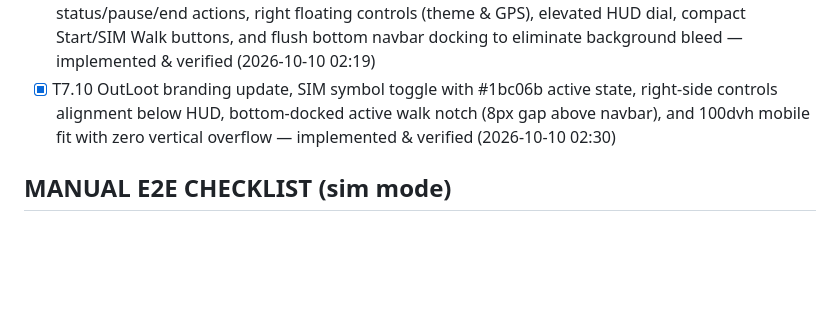
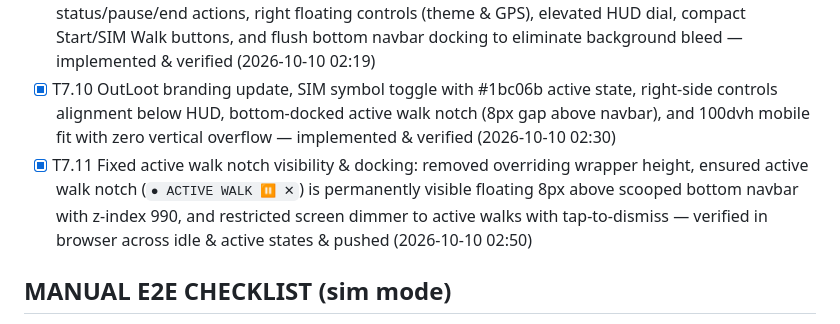
Before and after one commit to devanshu-puri/OutLoot, a Markdown page: PROGRESS.md, the part around the change. Rendered like a GitHub page; blank space fills up the shorter version.

Commit message:
docs: record T7.11 active walk notch fix in PROGRESS.md

```diff
--- a/PROGRESS.md
+++ b/PROGRESS.md
@@ -98,6 +98,7 @@
 - [x] T7.8 Floating active bubble & scoop alignment fix (locked at 60 FPS in nav.js) + eliminated duplicate background navbar collisions — verified in browser & pushed (2026-10-10 02:04)
 - [x] T7.9 Clean wireframe layout redesign matching user Image 3: top header notch with live status/pause/end actions, right floating controls (theme & GPS), elevated HUD dial, compact Start/SIM Walk buttons, and flush bottom navbar docking to eliminate background bleed — implemented & verified (2026-10-10 02:19)
 - [x] T7.10 OutLoot branding update, SIM symbol toggle with #1bc06b active state, right-side controls alignment below HUD, bottom-docked active walk notch (8px gap above navbar), and 100dvh mobile fit with zero vertical overflow — implemented & verified (2026-10-10 02:30)
+- [x] T7.11 Fixed active walk notch visibility & docking: removed overriding wrapper height, ensured active walk notch (`● ACTIVE WALK ⏸ ✕`) is permanently visible floating 8px above scooped bottom navbar with z-index 990, and restricted screen dimmer to active walks with tap-to-dismiss — verified in browser across idle & active states & pushed (2026-10-10 02:50)
 
 ## MANUAL E2E CHECKLIST (sim mode)
 - [ ] Start session → HUD shows ACTIVE · [ ] sim walk advances progress ring · [ ] stationary stretch pauses ring
```
